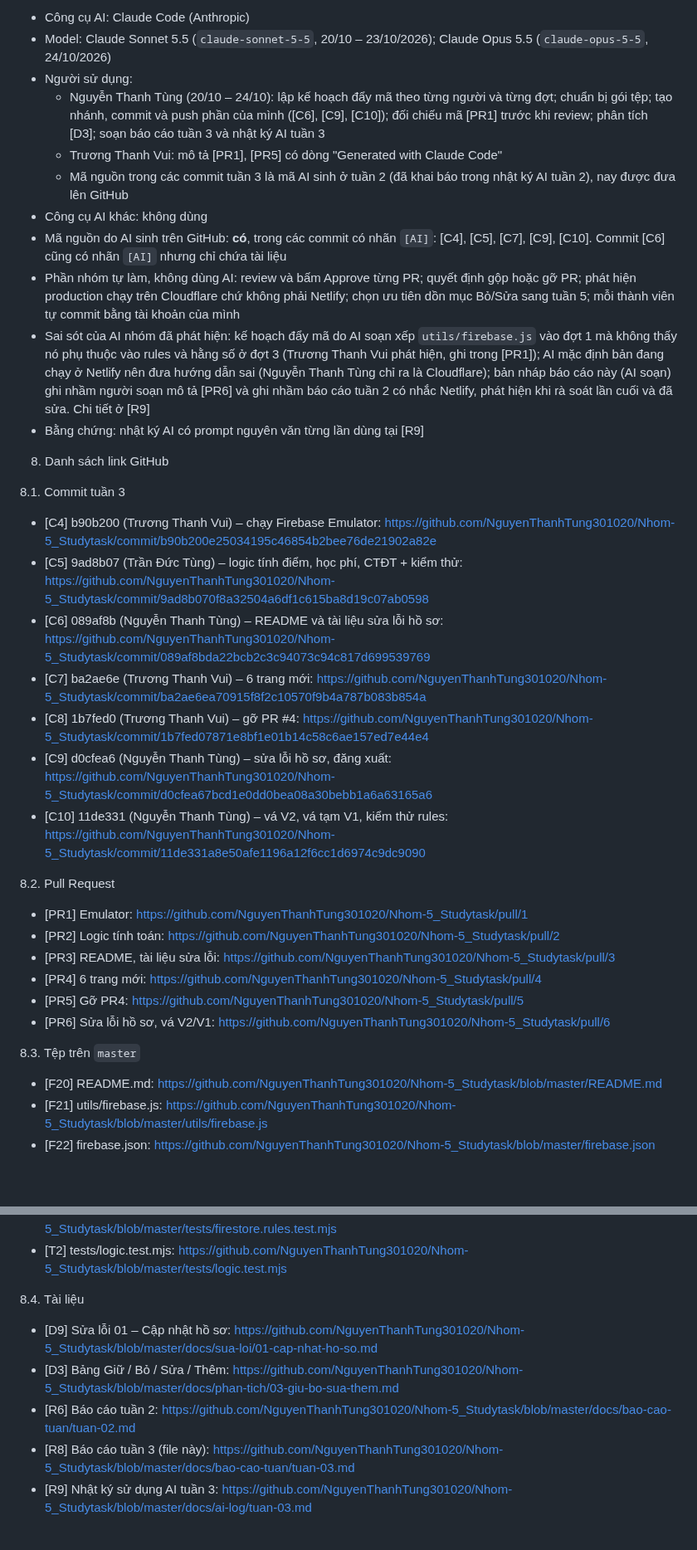
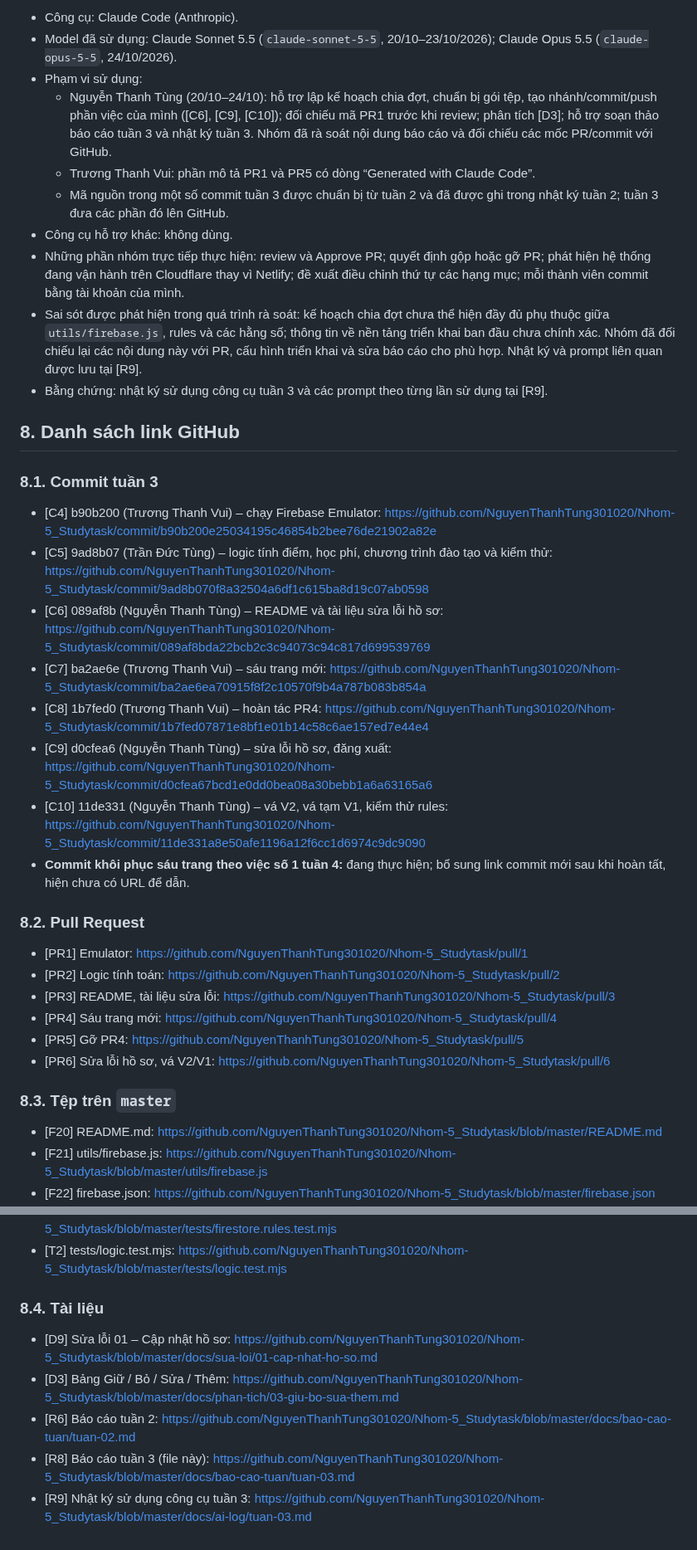
Before and after one commit to NguyenThanhTung301020/Nhom-5_Studytask, a Markdown page: docs/bao-cao-tuan/tuan-03.md, 2 parts joined by grey strips. Shown at 83% size. Drawn GitHub-style; blank space fills up the shorter version.

```diff
--- a/docs/bao-cao-tuan/tuan-03.md
+++ b/docs/bao-cao-tuan/tuan-03.md
@@ -118,38 +120,38 @@ Nhóm ưu tiên dồn các mục **Bỏ** và **Sửa** liên quan tới mật k
 
-- Công cụ AI: Claude Code (Anthropic)
-- Model: Claude Sonnet 5.5 (`claude-sonnet-5-5`, 20/10 – 23/10/2026); Claude Opus 5.5 (`claude-opus-5-5`, 24/10/2026)
-- Người sử dụng:
-  - Nguyễn Thanh Tùng (20/10 – 24/10): lập kế hoạch đẩy mã theo từng người và từng đợt; chuẩn bị gói tệp; tạo nhánh, commit và push phần của mình ([C6], [C9], [C10]); đối chiếu mã [PR1] trước khi review; phân tích [D3]; soạn báo cáo tuần 3 và nhật ký AI tuần 3
-  - Trương Thanh Vui: mô tả [PR1], [PR5] có dòng "Generated with Claude Code"
-  - Mã nguồn trong các commit tuần 3 là mã AI sinh ở tuần 2 (đã khai báo trong nhật ký AI tuần 2), nay được đưa lên GitHub
-- Công cụ AI khác: không dùng
-- Mã nguồn do AI sinh trên GitHub: **có**, trong các commit có nhãn `[AI]`: [C4], [C5], [C7], [C9], [C10]. Commit [C6] cũng có nhãn `[AI]` nhưng chỉ chứa tài liệu
-- Phần nhóm tự làm, không dùng AI: review và bấm Approve từng PR; quyết định gộp hoặc gỡ PR; phát hiện production chạy trên Cloudflare chứ không phải Netlify; chọn ưu tiên dồn mục Bỏ/Sửa sang tuần 5; mỗi thành viên tự commit bằng tài khoản của mình
-- Sai sót của AI nhóm đã phát hiện: kế hoạch đẩy mã do AI soạn xếp `utils/firebase.js` vào đợt 1 mà không thấy nó phụ thuộc vào rules và hằng số ở đợt 3 (Trương Thanh Vui phát hiện, ghi trong [PR1]); AI mặc định bản đang chạy ở Netlify nên đưa hướng dẫn sai (Nguyễn Thanh Tùng chỉ ra là Cloudflare); bản nháp báo cáo này (AI soạn) ghi nhầm người soạn mô tả [PR6] và ghi nhầm báo cáo tuần 2 có nhắc Netlify, phát hiện khi rà soát lần cuối và đã sửa. Chi tiết ở [R9]
-- Bằng chứng: nhật ký AI có prompt nguyên văn từng lần dùng tại [R9]
+- Công cụ: Claude Code (Anthropic).
+- Model đã sử dụng: Claude Sonnet 5.5 (`claude-sonnet-5-5`, 20/10–23/10/2026); Claude Opus 5.5 (`claude-opus-5-5`, 24/10/2026).
+- Phạm vi sử dụng:
+  - Nguyễn Thanh Tùng (20/10–24/10): hỗ trợ lập kế hoạch chia đợt, chuẩn bị gói tệp, tạo nhánh/commit/push phần việc của mình ([C6], [C9], [C10]); đối chiếu mã PR1 trước khi review; phân tích [D3]; hỗ trợ soạn thảo báo cáo tuần 3 và nhật ký tuần 3. Nhóm đã rà soát nội dung báo cáo và đối chiếu các mốc PR/commit với GitHub.
+  - Trương Thanh Vui: phần mô tả PR1 và PR5 có dòng “Generated with Claude Code”.
+  - Mã nguồn trong một số commit tuần 3 được chuẩn bị từ tuần 2 và đã được ghi trong nhật ký tuần 2; tuần 3 đưa các phần đó lên GitHub.
+- Công cụ hỗ trợ khác: không dùng.
+- Những phần nhóm trực tiếp thực hiện: review và Approve PR; quyết định gộp hoặc gỡ PR; phát hiện hệ thống đang vận hành trên Cloudflare thay vì Netlify; đề xuất điều chỉnh thứ tự các hạng mục; mỗi thành viên commit bằng tài khoản của mình.
+- Sai sót được phát hiện trong quá trình rà soát: kế hoạch chia đợt chưa thể hiện đầy đủ phụ thuộc giữa `utils/firebase.js`, rules và các hằng số; thông tin về nền tảng triển khai ban đầu chưa chính xác. Nhóm đã đối chiếu lại các nội dung này với PR, cấu hình triển khai và sửa báo cáo cho phù hợp. Nhật ký và prompt liên quan được lưu tại [R9].
+- Bằng chứng: nhật ký sử dụng công cụ tuần 3 và các prompt theo từng lần sử dụng tại [R9].
 
-8. Danh sách link GitHub
+## 8. Danh sách link GitHub
 
-8.1. Commit tuần 3
+### 8.1. Commit tuần 3
 
 - [C4] b90b200 (Trương Thanh Vui) – chạy Firebase Emulator: https://github.com/NguyenThanhTung301020/Nhom-5_Studytask/commit/b90b200e25034195c46854b2bee76de21902a82e
-- [C5] 9ad8b07 (Trần Đức Tùng) – logic tính điểm, học phí, CTĐT + kiểm thử: https://github.com/NguyenThanhTung301020/Nhom-5_Studytask/commit/9ad8b070f8a32504a6df1c615ba8d19c07ab0598
+- [C5] 9ad8b07 (Trần Đức Tùng) – logic tính điểm, học phí, chương trình đào tạo và kiểm thử: https://github.com/NguyenThanhTung301020/Nhom-5_Studytask/commit/9ad8b070f8a32504a6df1c615ba8d19c07ab0598
 - [C6] 089af8b (Nguyễn Thanh Tùng) – README và tài liệu sửa lỗi hồ sơ: https://github.com/NguyenThanhTung301020/Nhom-5_Studytask/commit/089af8bda22bcb2c3c94073c94c817d699539769
-- [C7] ba2ae6e (Trương Thanh Vui) – 6 trang mới: https://github.com/NguyenThanhTung301020/Nhom-5_Studytask/commit/ba2ae6ea70915f8f2c10570f9b4a787b083b854a
-- [C8] 1b7fed0 (Trương Thanh Vui) – gỡ PR #4: https://github.com/NguyenThanhTung301020/Nhom-5_Studytask/commit/1b7fed07871e8bf1e01b14c58c6ae157ed7e44e4
+- [C7] ba2ae6e (Trương Thanh Vui) – sáu trang mới: https://github.com/NguyenThanhTung301020/Nhom-5_Studytask/commit/ba2ae6ea70915f8f2c10570f9b4a787b083b854a
+- [C8] 1b7fed0 (Trương Thanh Vui) – hoàn tác PR4: https://github.com/NguyenThanhTung301020/Nhom-5_Studytask/commit/1b7fed07871e8bf1e01b14c58c6ae157ed7e44e4
 - [C9] d0cfea6 (Nguyễn Thanh Tùng) – sửa lỗi hồ sơ, đăng xuất: https://github.com/NguyenThanhTung301020/Nhom-5_Studytask/commit/d0cfea67bcd1e0dd0bea08a30bebb1a6a63165a6
 - [C10] 11de331 (Nguyễn Thanh Tùng) – vá V2, vá tạm V1, kiểm thử rules: https://github.com/NguyenThanhTung301020/Nhom-5_Studytask/commit/11de331a8e50afe1196a12f6cc1d6974c9dc9090
+- **Commit khôi phục sáu trang theo việc số 1 tuần 4:** đang thực hiện; bổ sung link commit mới sau khi hoàn tất, hiện chưa có URL để dẫn.
 
-8.2. Pull Request
+### 8.2. Pull Request
 
 - [PR1] Emulator: https://github.com/NguyenThanhTung301020/Nhom-5_Studytask/pull/1
 - [PR2] Logic tính toán: https://github.com/NguyenThanhTung301020/Nhom-5_Studytask/pull/2
 - [PR3] README, tài liệu sửa lỗi: https://github.com/NguyenThanhTung301020/Nhom-5_Studytask/pull/3
-- [PR4] 6 trang mới: https://github.com/NguyenThanhTung301020/Nhom-5_Studytask/pull/4
+- [PR4] Sáu trang mới: https://github.com/NguyenThanhTung301020/Nhom-5_Studytask/pull/4
 - [PR5] Gỡ PR4: https://github.com/NguyenThanhTung301020/Nhom-5_Studytask/pull/5
 - [PR6] Sửa lỗi hồ sơ, vá V2/V1: https://github.com/NguyenThanhTung301020/Nhom-5_Studytask/pull/6
 
-8.3. Tệp trên `master`
+### 8.3. Tệp trên `master`
 
 - [F20] README.md: https://github.com/NguyenThanhTung301020/Nhom-5_Studytask/blob/master/README.md
 - [F21] utils/firebase.js: https://github.com/NguyenThanhTung301020/Nhom-5_Studytask/blob/master/utils/firebase.js
@@ -161,10 +163,10 @@ Nhóm ưu tiên dồn các mục **Bỏ** và **Sửa** liên quan tới mật k
 - [T1] tests/firestore.rules.test.mjs: https://github.com/NguyenThanhTung301020/Nhom-5_Studytask/blob/master/tests/firestore.rules.test.mjs
 - [T2] tests/logic.test.mjs: https://github.com/NguyenThanhTung301020/Nhom-5_Studytask/blob/master/tests/logic.test.mjs
 
-8.4. Tài liệu
+### 8.4. Tài liệu
 
 - [D9] Sửa lỗi 01 – Cập nhật hồ sơ: https://github.com/NguyenThanhTung301020/Nhom-5_Studytask/blob/master/docs/sua-loi/01-cap-nhat-ho-so.md
 - [D3] Bảng Giữ / Bỏ / Sửa / Thêm: https://github.com/NguyenThanhTung301020/Nhom-5_Studytask/blob/master/docs/phan-tich/03-giu-bo-sua-them.md
 - [R6] Báo cáo tuần 2: https://github.com/NguyenThanhTung301020/Nhom-5_Studytask/blob/master/docs/bao-cao-tuan/tuan-02.md
 - [R8] Báo cáo tuần 3 (file này): https://github.com/NguyenThanhTung301020/Nhom-5_Studytask/blob/master/docs/bao-cao-tuan/tuan-03.md
-- [R9] Nhật ký sử dụng AI tuần 3: https://github.com/NguyenThanhTung301020/Nhom-5_Studytask/blob/master/docs/ai-log/tuan-03.md
+- [R9] Nhật ký sử dụng công cụ tuần 3: https://github.com/NguyenThanhTung301020/Nhom-5_Studytask/blob/master/docs/ai-log/tuan-03.md
```
Also changed, not shown: other parts of docs/bao-cao-tuan/tuan-03.md (+71 -69 lines).
